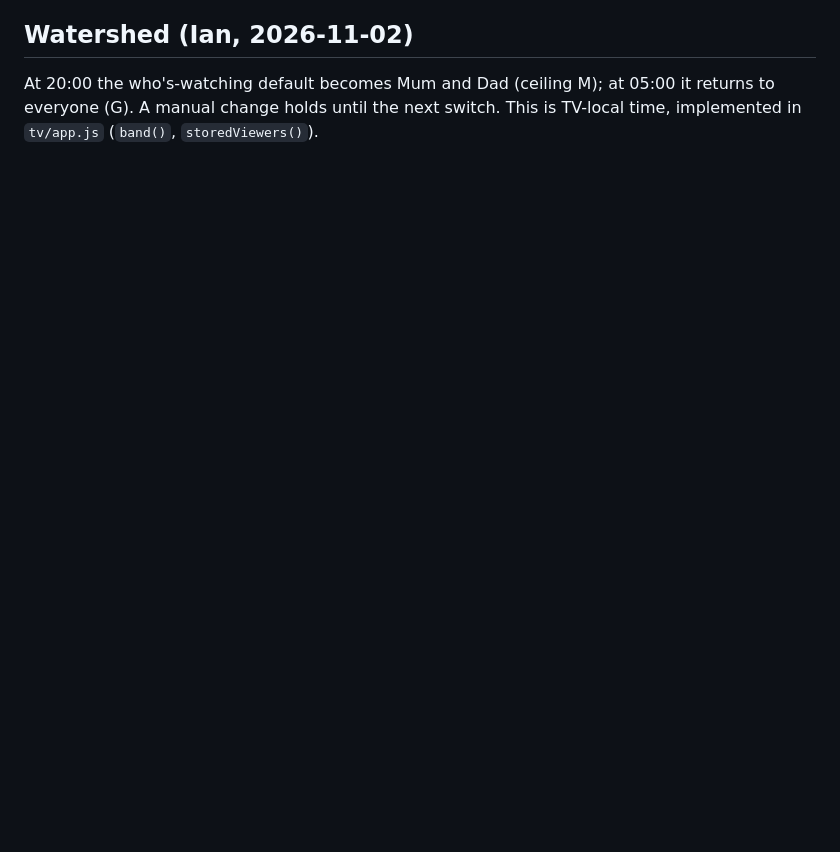
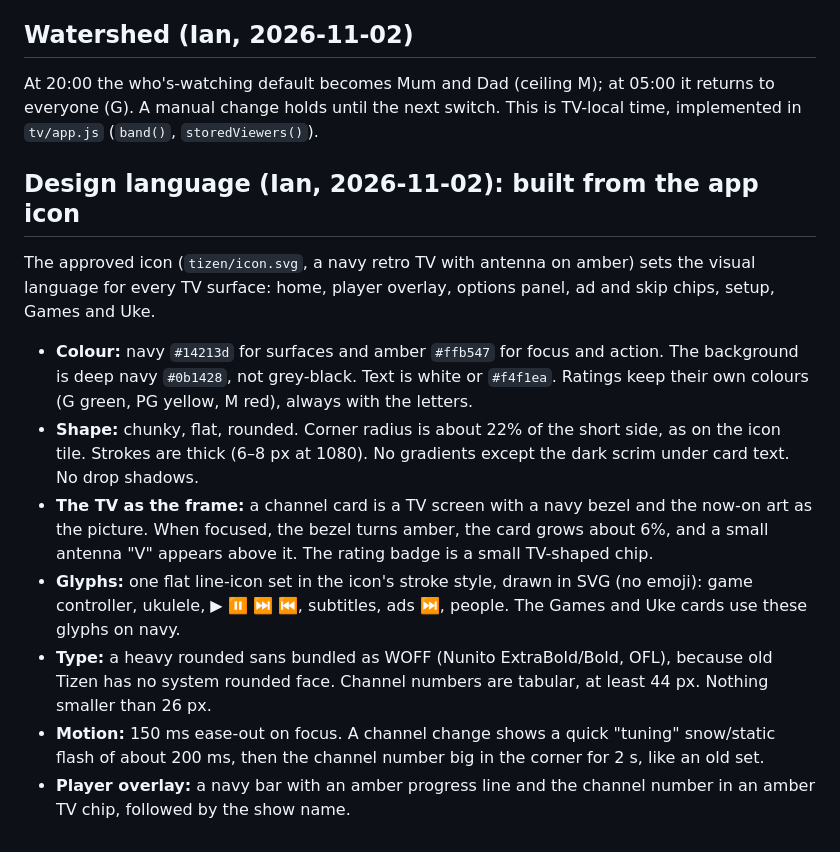
Before and after one commit to todd866/onto-the-tv, a Markdown page: docs/tv-home-redesign.md, the part around the change. Rendered like a GitHub page; blank space fills up the shorter version.

Commit message:
Spec: TV design language from the app icon
Co-Authored-By: Claude Opus 5.5 <noreply@anthropic.com>
Claude-Session: https://claude.ai/code/session_018KCkRzhrGUecmpPixwLMfx

```diff
--- a/docs/tv-home-redesign.md
+++ b/docs/tv-home-redesign.md
@@ -57,3 +57,15 @@ Jump by scene, not by time. The model to follow is Netflix; Amazon's slow scrubb
 ## Watershed (Ian, 2026-11-02)
 
 At 20:00 the who's-watching default becomes Mum and Dad (ceiling M); at 05:00 it returns to everyone (G). A manual change holds until the next switch. This is TV-local time, implemented in `tv/app.js` (`band()`, `storedViewers()`).
+
+## Design language (Ian, 2026-11-02): built from the app icon
+
+The approved icon (`tizen/icon.svg`, a navy retro TV with antenna on amber) sets the visual language for every TV surface: home, player overlay, options panel, ad and skip chips, setup, Games and Uke.
+
+- **Colour:** navy `#14213d` for surfaces and amber `#ffb547` for focus and action. The background is deep navy `#0b1428`, not grey-black. Text is white or `#f4f1ea`. Ratings keep their own colours (G green, PG yellow, M red), always with the letters.
+- **Shape:** chunky, flat, rounded. Corner radius is about 22% of the short side, as on the icon tile. Strokes are thick (6–8 px at 1080). No gradients except the dark scrim under card text. No drop shadows.
+- **The TV as the frame:** a channel card is a TV screen with a navy bezel and the now-on art as the picture. When focused, the bezel turns amber, the card grows about 6%, and a small antenna "V" appears above it. The rating badge is a small TV-shaped chip.
+- **Glyphs:** one flat line-icon set in the icon's stroke style, drawn in SVG (no emoji): game controller, ukulele, ▶ ⏸ ⏭ ⏮, subtitles, ads ⏭, people. The Games and Uke cards use these glyphs on navy.
+- **Type:** a heavy rounded sans bundled as WOFF (Nunito ExtraBold/Bold, OFL), because old Tizen has no system rounded face. Channel numbers are tabular, at least 44 px. Nothing smaller than 26 px.
+- **Motion:** 150 ms ease-out on focus. A channel change shows a quick "tuning" snow/static flash of about 200 ms, then the channel number big in the corner for 2 s, like an old set.
+- **Player overlay:** a navy bar with an amber progress line and the channel number in an amber TV chip, followed by the show name.
```
